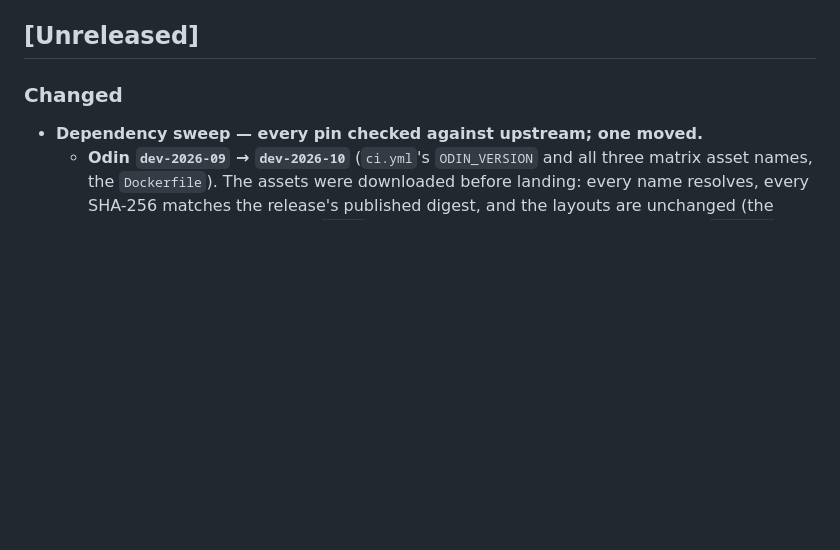
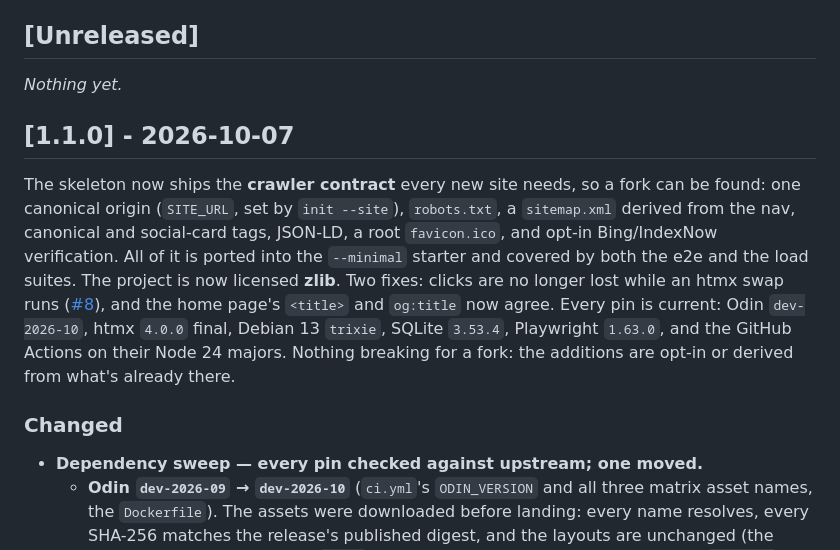
Before and after one commit to alexh95/odin-htmx-skeleton, a Markdown page: CHANGELOG.md, the part around the change. Drawn GitHub-style; blank space fills up the shorter version.

Commit message:
chore(release): 1.1.0
Cut the first release since the template went clone-and-go. CHANGELOG
[Unreleased] rolls into [1.1.0] - 2026-10-07: the crawler contract
(canonical origin, robots, sitemap, social cards, JSON-LD, favicon.ico,
opt-in Bing/IndexNow), the zlib licence, the #8 lost-click fix, and every
pin current on Odin dev-2026-10. Minor bump: nothing breaks a fork.

Co-Authored-By: Claude Opus 5.5 <noreply@anthropic.com>

```diff
--- a/CHANGELOG.md
+++ b/CHANGELOG.md
@@ -7,6 +7,20 @@ track [Conventional Commits](https://www.conventionalcommits.org): `feat`→Adde
 `refactor`/`perf`/`style`→Changed, removals→Removed.
 
 ## [Unreleased]
+
+_Nothing yet._
+
+## [1.1.0] - 2026-10-07
+
+The skeleton now ships the **crawler contract** every new site needs, so a fork can be found:
+one canonical origin (`SITE_URL`, set by `init --site`), `robots.txt`, a `sitemap.xml` derived from
+the nav, canonical and social-card tags, JSON-LD, a root `favicon.ico`, and opt-in Bing/IndexNow
+verification. All of it is ported into the `--minimal` starter and covered by both the e2e and the
+load suites. The project is now licensed **zlib**. Two fixes: clicks are no longer lost while an
+htmx swap runs ([#8](https://github.com/alexh95/odin-htmx-skeleton/issues/8)), and the home page's
+`<title>` and `og:title` now agree. Every pin is current: Odin `dev-2026-10`, htmx `4.0.0` final,
+Debian 13 `trixie`, SQLite `3.53.4`, Playwright `1.63.0`, and the GitHub Actions on their Node 24
+majors. Nothing breaking for a fork: the additions are opt-in or derived from what's already there.
 
 ### Changed
 - **Dependency sweep — every pin checked against upstream; one moved.**
```
